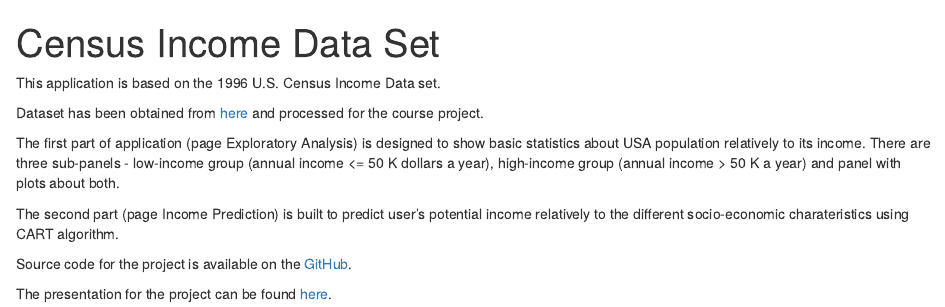
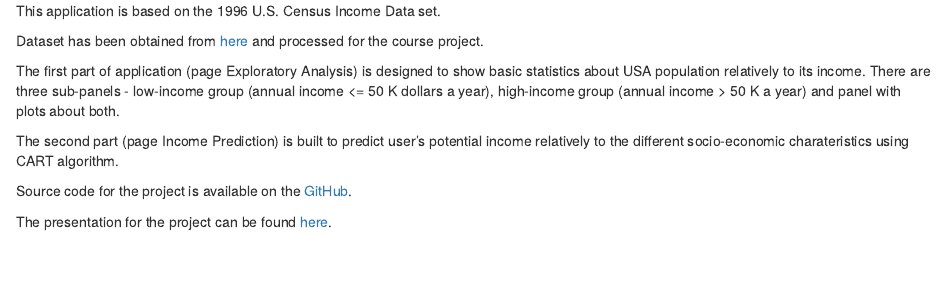
Before and after one commit to Griefberg/DevDataProd-CourseProject, an R Markdown document (README.Rmd): the page in a window 1100 px wide, from its top. Rendered offline with R 4.5, knitr and Pandoc, with nearby package versions.

Commit message:
Changing README

```diff
--- a/README.Rmd
+++ b/README.Rmd
@@ -1,7 +1,3 @@
----
-title: "Census Income Data Set "
-output: html_document
----
 
 This application is based on the 1996 U.S. Census Income Data set.
 
```
